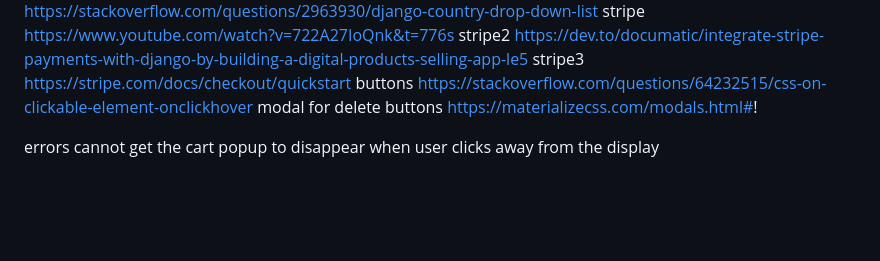
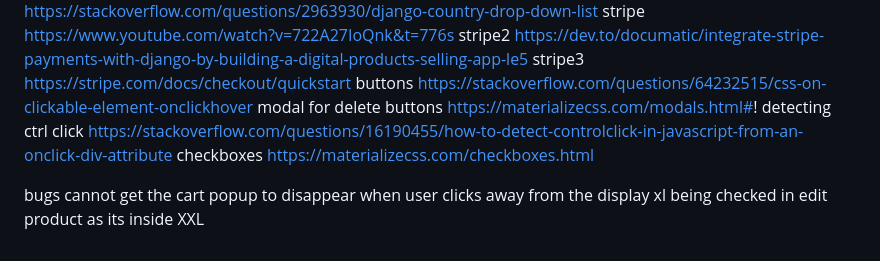
Before and after one commit to nccadman19/southville-sporting-club, a Markdown page: README.md, the part around the change. GitHub-like rendering; blank space fills up the shorter version.

Commit message:
Refernces cited and bugs added

```diff
--- a/README.md
+++ b/README.md
@@ -124,6 +124,11 @@ buttons
 https://stackoverflow.com/questions/64232515/css-on-clickable-element-onclickhover
 modal for delete buttons
 https://materializecss.com/modals.html#!
+detecting ctrl click
+https://stackoverflow.com/questions/16190455/how-to-detect-controlclick-in-javascript-from-an-onclick-div-attribute
+checkboxes
+https://materializecss.com/checkboxes.html
 
-errors
+bugs
 cannot get the cart popup to disappear when user clicks away from the display
+xl being checked in edit product as its inside XXL
```
